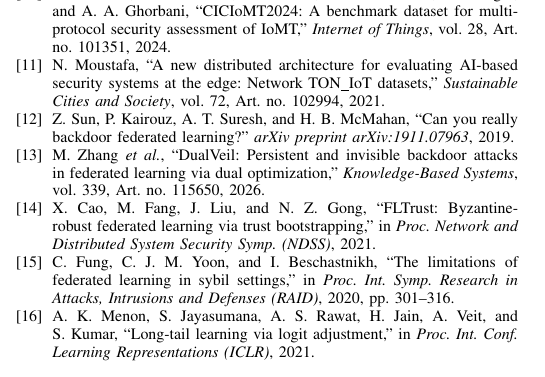
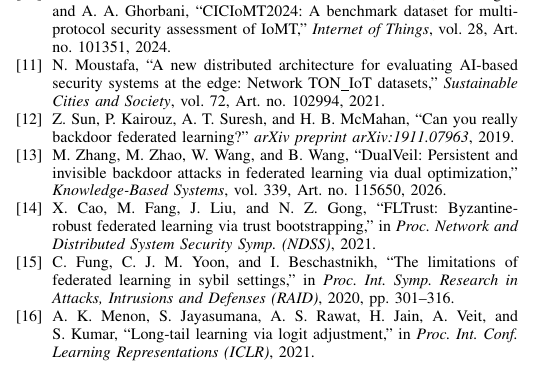
Before and after one commit to A-k-S-H-a-Y-K/Fed-MediShield, a LaTeX paper (paper/main.tex): part of one column of page 7 of 7, cut so that both start at the same text. Compiled offline with pdfLaTeX.

Commit message:
Paper: full DualVeil author list (verified against base-paper PDF metadata)

```diff
--- a/paper/main.tex
+++ b/paper/main.tex
@@ -306,7 +306,7 @@
 \bibitem{dadkhah2024ciciomt} S.~Dadkhah, E.~C.~P. Neto, R.~Ferreira, R.~C. Molokwu, S.~Sadeghi, and A.~A. Ghorbani, ``CICIoMT2024: A benchmark dataset for multi-protocol security assessment of IoMT,'' \emph{Internet of Things}, vol.~28, Art. no.~101351, 2024.
 \bibitem{moustafa2021ton} N.~Moustafa, ``A new distributed architecture for evaluating AI-based security systems at the edge: Network TON\_IoT datasets,'' \emph{Sustainable Cities and Society}, vol.~72, Art. no.~102994, 2021.
 \bibitem{sun2019canyou} Z.~Sun, P.~Kairouz, A.~T. Suresh, and H.~B. McMahan, ``Can you really backdoor federated learning?'' \emph{arXiv preprint arXiv:1911.07963}, 2019.
-\bibitem{zhang2026dualveil} M.~Zhang \emph{et~al.}, ``DualVeil: Persistent and invisible backdoor attacks in federated learning via dual optimization,'' \emph{Knowledge-Based Systems}, vol.~339, Art. no.~115650, 2026.
+\bibitem{zhang2026dualveil} M.~Zhang, M.~Zhao, W.~Wang, and B.~Wang, ``DualVeil: Persistent and invisible backdoor attacks in federated learning via dual optimization,'' \emph{Knowledge-Based Systems}, vol.~339, Art. no.~115650, 2026.
 \bibitem{cao2021fltrust} X.~Cao, M.~Fang, J.~Liu, and N.~Z. Gong, ``FLTrust: Byzantine-robust federated learning via trust bootstrapping,'' in \emph{Proc. Network and Distributed System Security Symp. (NDSS)}, 2021.
 \bibitem{fung2020foolsgold} C.~Fung, C.~J.~M. Yoon, and I.~Beschastnikh, ``The limitations of federated learning in sybil settings,'' in \emph{Proc. Int. Symp. Research in Attacks, Intrusions and Defenses (RAID)}, 2020, pp. 301--316.
 \bibitem{menon2021logit} A.~K. Menon, S.~Jayasumana, A.~S. Rawat, H.~Jain, A.~Veit, and S.~Kumar, ``Long-tail learning via logit adjustment,'' in \emph{Proc. Int. Conf. Learning Representations (ICLR)}, 2021.
```
Also changed, not shown: paper/references.bib (+1 -1 lines).
